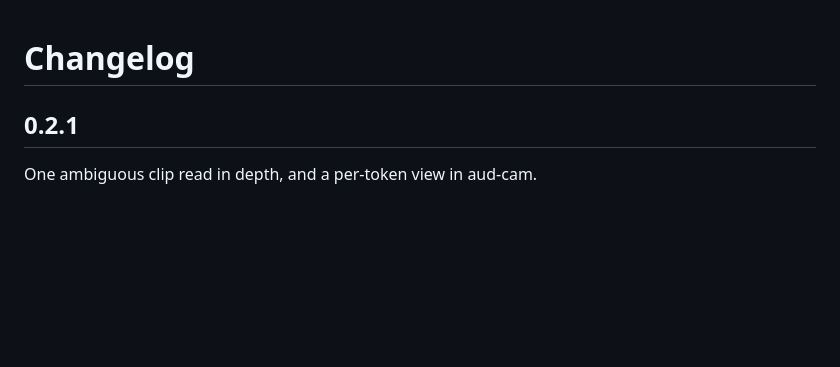
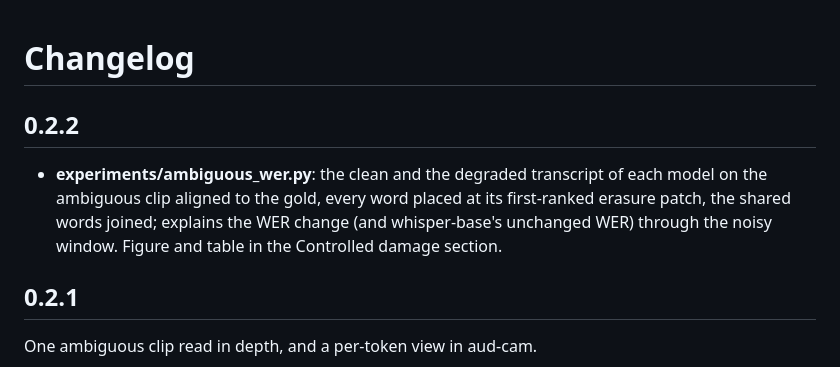
Before and after one commit to AlveeeRahman/WhatAreYouSaying, a Markdown page: CHANGELOG.md, the part around the change. Drawn GitHub-style; blank space fills up the shorter version.

```diff
--- a/CHANGELOG.md
+++ b/CHANGELOG.md
@@ -1,4 +1,11 @@
 # Changelog
+
+## 0.2.2
+
+- **experiments/ambiguous_wer.py**: the clean and the degraded transcript of each model on the
+  ambiguous clip aligned to the gold, every word placed at its first-ranked erasure patch, the
+  shared words joined; explains the WER change (and whisper-base's unchanged WER) through the noisy
+  window. Figure and table in the Controlled damage section.
 
 ## 0.2.1
 
```
Also changed, not shown: README.md (+42 -1 lines), figures/controlled_noise_wer__2094-142345-0024.png (added), 9 other files.
